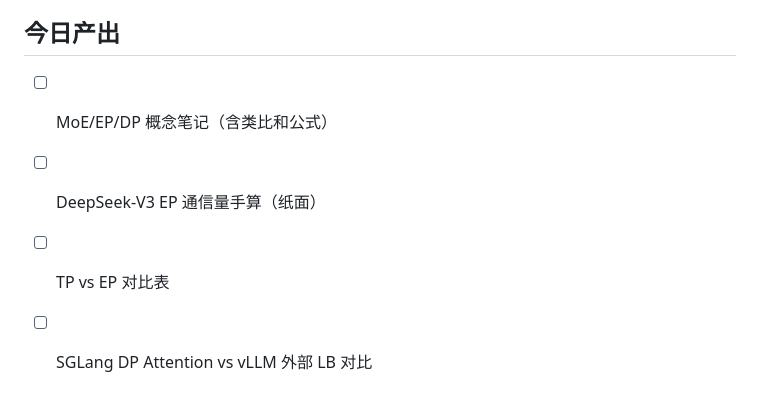
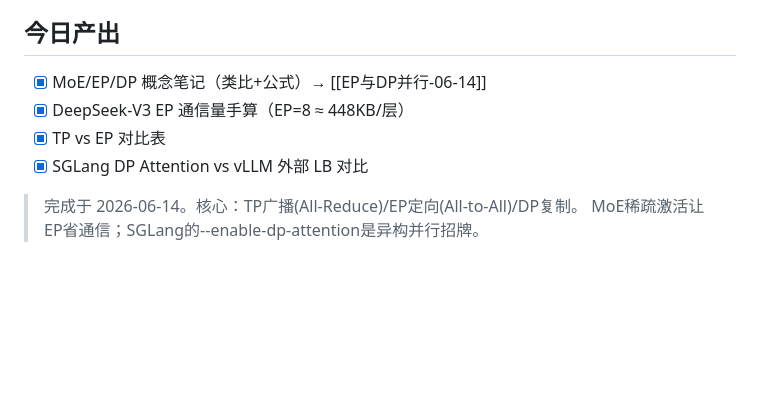
Before and after one commit to youguoda/vllm_learn, a Markdown page: 学习日志/详细计划/05-16-EP与DP.md, the part around the change. GitHub-like rendering; blank space fills up the shorter version.

```diff
--- a/学习日志/详细计划/05-16-EP与DP.md
+++ b/学习日志/详细计划/05-16-EP与DP.md
@@ -92,7 +92,10 @@ SGLang 方案：           vLLM 方案：
 要点：TP 是把同一层的权重切开，每个 token 的前向传播必须经过所有卡（All-Reduce 收集结果）；EP 是把不同专家放不同卡，每个 token 只去自己激活的专家所在的卡（All-to-All 定向路由），通信量 = token 数 × hidden × 激活专家比例，远小于广播全部。
 
 ## 今日产出
-- [ ] MoE/EP/DP 概念笔记（含类比和公式）
-- [ ] DeepSeek-V3 EP 通信量手算（纸面）
-- [ ] TP vs EP 对比表
-- [ ] SGLang DP Attention vs vLLM 外部 LB 对比
+- [x] MoE/EP/DP 概念笔记（类比+公式）→ [[EP与DP并行-06-14]]
+- [x] DeepSeek-V3 EP 通信量手算（EP=8 ≈ 448KB/层）
+- [x] TP vs EP 对比表
+- [x] SGLang DP Attention vs vLLM 外部 LB 对比
+
+> 完成于 2026-06-14。核心：TP广播(All-Reduce)/EP定向(All-to-All)/DP复制。
+> MoE稀疏激活让EP省通信；SGLang的--enable-dp-attention是异构并行招牌。
```
Also changed, not shown: 学习日志/EP与DP并行-06-14.md (added, +126 -0 lines).
